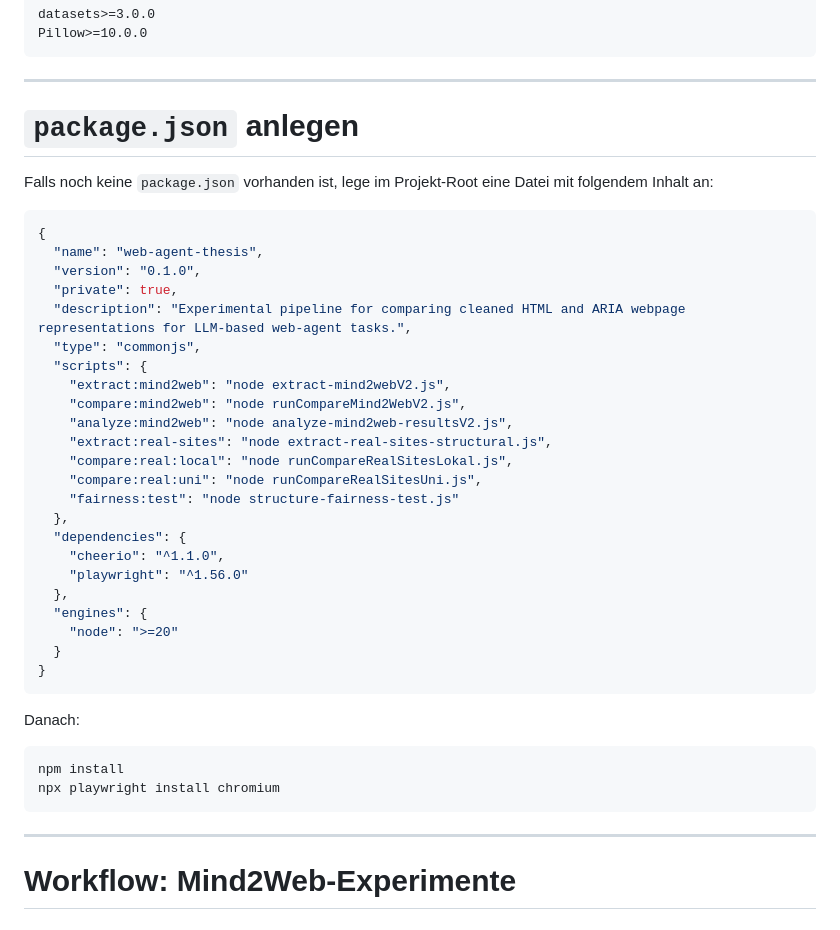
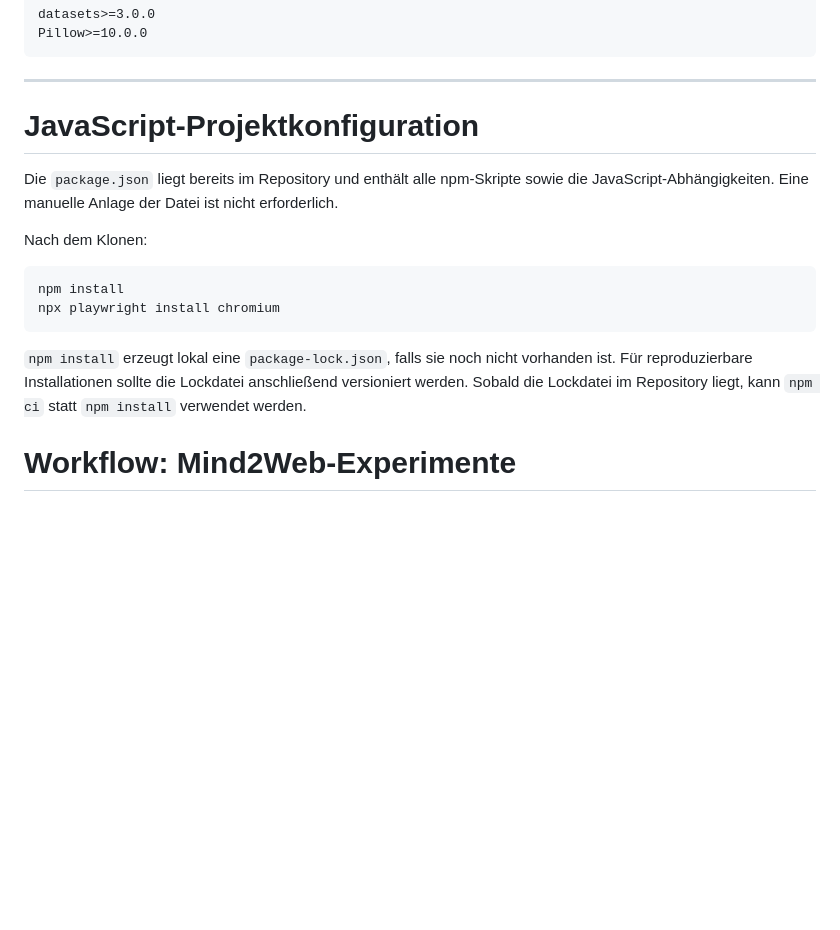
Before and after one commit to PeterGundam/web-agent-thesis, a Markdown page: README.md, the part around one of its changes. Rendered like a GitHub page; blank space fills up the shorter version.

````diff
--- a/README.md
+++ b/README.md
@@ -282,44 +282,18 @@ Pillow>=10.0.0
 
 ---
 
-# `package.json` anlegen
+# JavaScript-Projektkonfiguration
 
-Falls noch keine `package.json` vorhanden ist, lege im Projekt-Root eine Datei mit folgendem Inhalt an:
+Die `package.json` liegt bereits im Repository und enthält alle npm-Skripte sowie die JavaScript-Abhängigkeiten. Eine manuelle Anlage der Datei ist nicht erforderlich.
 
-```json
-{
-  "name": "web-agent-thesis",
-  "version": "0.1.0",
-  "private": true,
-  "description": "Experimental pipeline for comparing cleaned HTML and ARIA webpage representations for LLM-based web-agent tasks.",
-  "type": "commonjs",
-  "scripts": {
-    "extract:mind2web": "node extract-mind2webV2.js",
-    "compare:mind2web": "node runCompareMind2WebV2.js",
-    "analyze:mind2web": "node analyze-mind2web-resultsV2.js",
-    "extract:real-sites": "node extract-real-sites-structural.js",
-    "compare:real:local": "node runCompareRealSitesLokal.js",
-    "compare:real:uni": "node runCompareRealSitesUni.js",
-    "fairness:test": "node structure-fairness-test.js"
-  },
-  "dependencies": {
-    "cheerio": "^1.1.0",
-    "playwright": "^1.56.0"
-  },
-  "engines": {
-    "node": ">=20"
-  }
-}
-```
-
-Danach:
+Nach dem Klonen:
 
 ```bash
 npm install
 npx playwright install chromium
 ```
 
----
+`npm install` erzeugt lokal eine `package-lock.json`, falls sie noch nicht vorhanden ist. Für reproduzierbare Installationen sollte die Lockdatei anschließend versioniert werden. Sobald die Lockdatei im Repository liegt, kann `npm ci` statt `npm install` verwendet werden.
 
 # Workflow: Mind2Web-Experimente
 
````
Also changed, not shown: other parts of README.md (+3 -45 lines).
